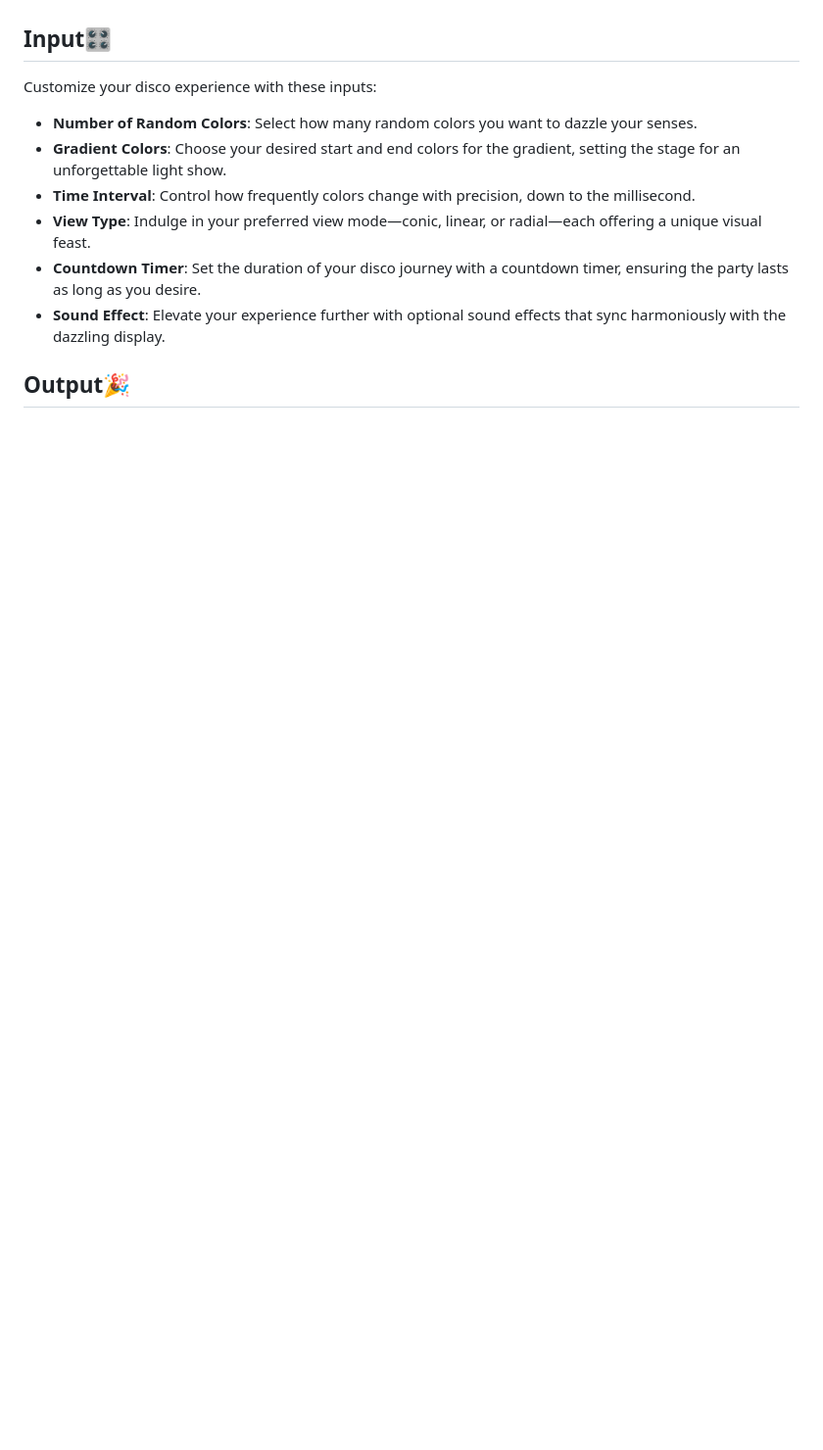
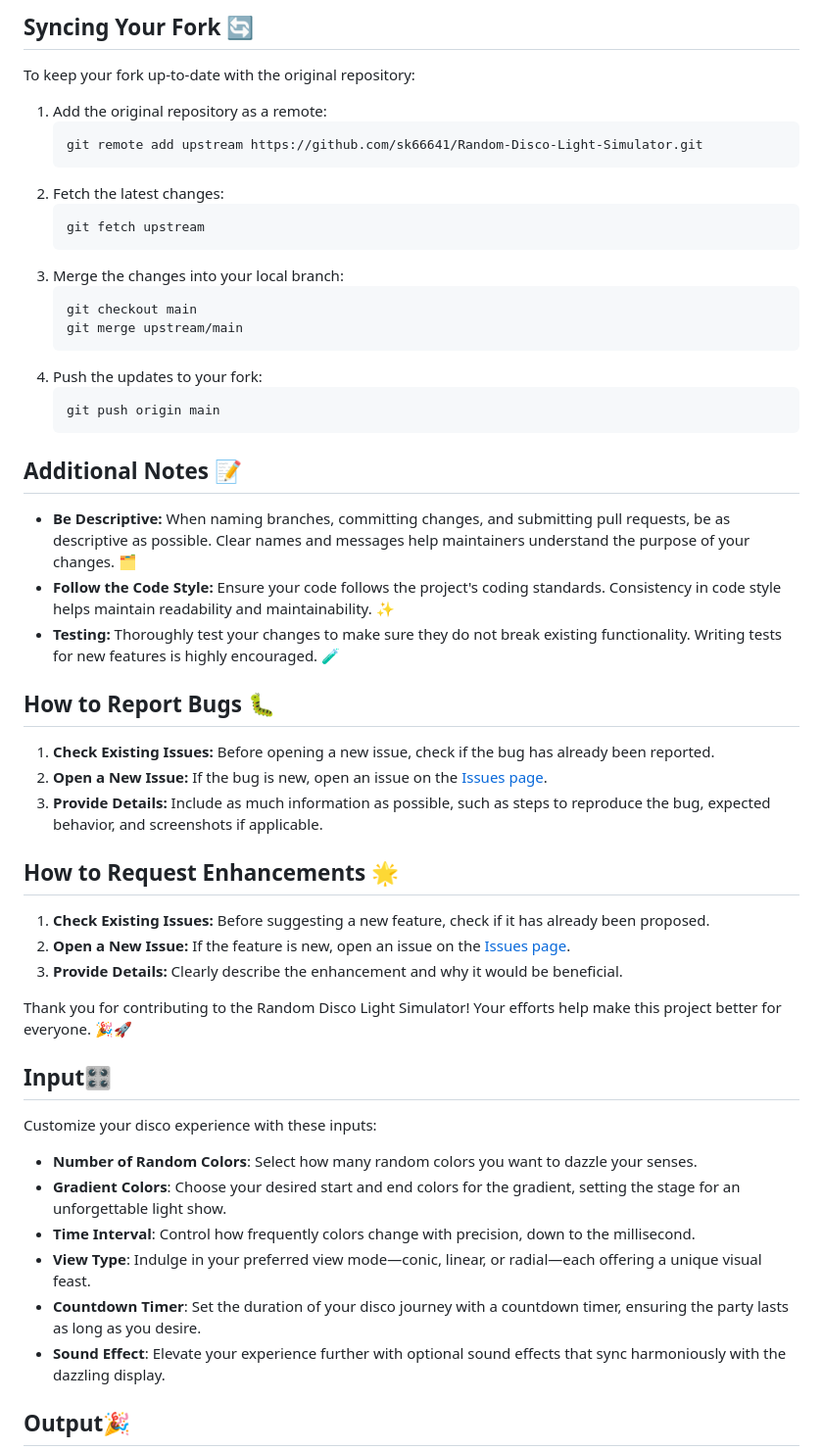
Before and after one commit to sk66641/Random-Disco-Light-Simulator, a Markdown page: README.md, the part around one of its changes. Shown at 98% size. GitHub-like rendering; blank space fills up the shorter version.

````diff
--- a/README.md
+++ b/README.md
@@ -100,3 +160,44 @@ The **Random Disco Light Simulator** is a fun and interactive project that bring
+## Syncing Your Fork 🔄
+
+To keep your fork up-to-date with the original repository:
+
+1. Add the original repository as a remote:
+    ```sh
+    git remote add upstream https://github.com/sk66641/Random-Disco-Light-Simulator.git
+    ```
+2. Fetch the latest changes:
+    ```sh
+    git fetch upstream
+    ```
+3. Merge the changes into your local branch:
+    ```sh
+    git checkout main
+    git merge upstream/main
+    ```
+4. Push the updates to your fork:
+    ```sh
+    git push origin main
+    ```
+
+## Additional Notes 📝
+
+- **Be Descriptive:** When naming branches, committing changes, and submitting pull requests, be as descriptive as possible. Clear names and messages help maintainers understand the purpose of your changes. 🗂️
+- **Follow the Code Style:** Ensure your code follows the project's coding standards. Consistency in code style helps maintain readability and maintainability. ✨
+- **Testing:** Thoroughly test your changes to make sure they do not break existing functionality. Writing tests for new features is highly encouraged. 🧪
+
+## How to Report Bugs 🐛
+
+1. **Check Existing Issues:** Before opening a new issue, check if the bug has already been reported.
+2. **Open a New Issue:** If the bug is new, open an issue on the [Issues page](https://github.com/sk66641/Random-Disco-Light-Simulator/issues).
+3. **Provide Details:** Include as much information as possible, such as steps to reproduce the bug, expected behavior, and screenshots if applicable.
+
+## How to Request Enhancements 🌟
+
+1. **Check Existing Issues:** Before suggesting a new feature, check if it has already been proposed.
+2. **Open a New Issue:** If the feature is new, open an issue on the [Issues page](https://github.com/sk66641/Random-Disco-Light-Simulator/issues).
+3. **Provide Details:** Clearly describe the enhancement and why it would be beneficial.
+
+Thank you for contributing to the Random Disco Light Simulator! Your efforts help make this project better for everyone. 🎉🚀
 
 ## Input🎛
 
````
Also changed, not shown: other parts of README.md (+60 -0 lines).
